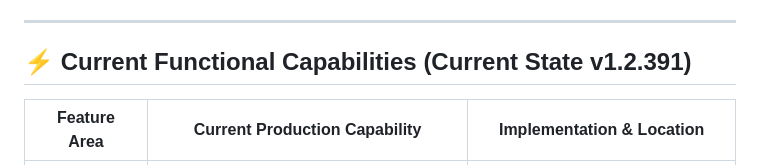
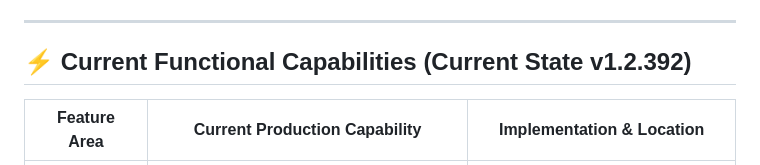
Before and after one commit to lucivskvn/AetherOmni, a Markdown page: README.md, the part around the change. Drawn GitHub-style.

```diff
--- a/README.md
+++ b/README.md
@@ -183,7 +183,7 @@ AetherOmni serves three core application tiers: Business Enterprise, Academic &
 
 ---
 
-## ⚡ Current Functional Capabilities (Current State v1.2.391)
+## ⚡ Current Functional Capabilities (Current State v1.2.392)
 
 | Feature Area | Current Production Capability | Implementation & Location |
 | -------------- | ---------------- | --------------------------- |
```
Also changed, not shown: gcp_deployment_guide.md (+1 -1 lines).
